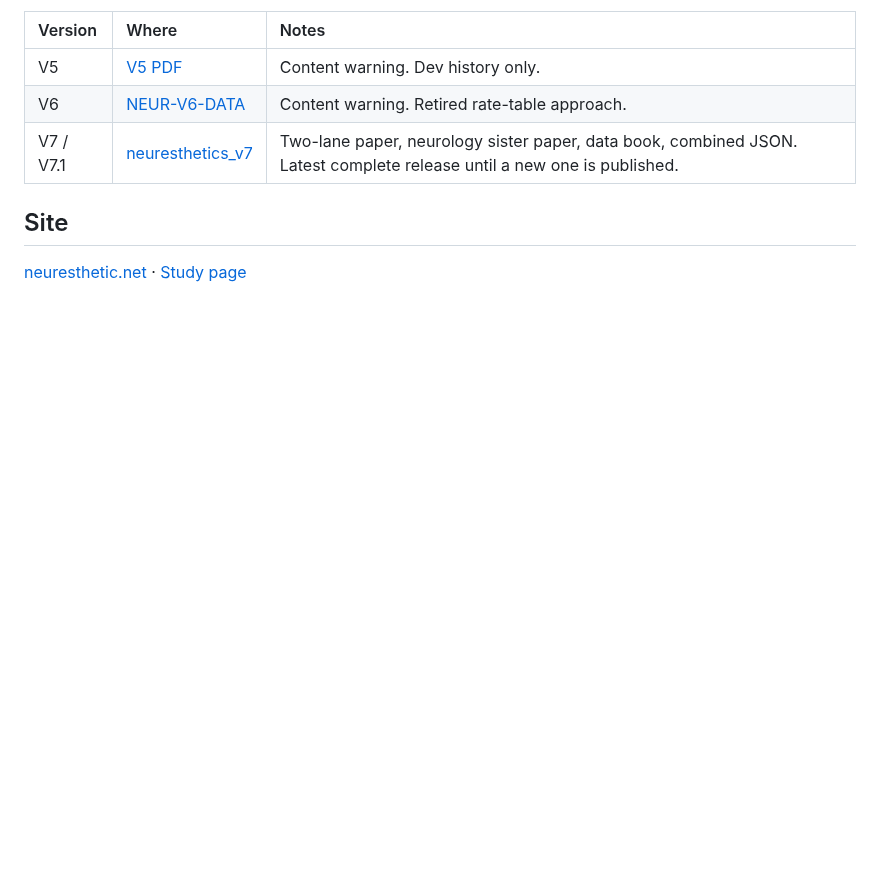
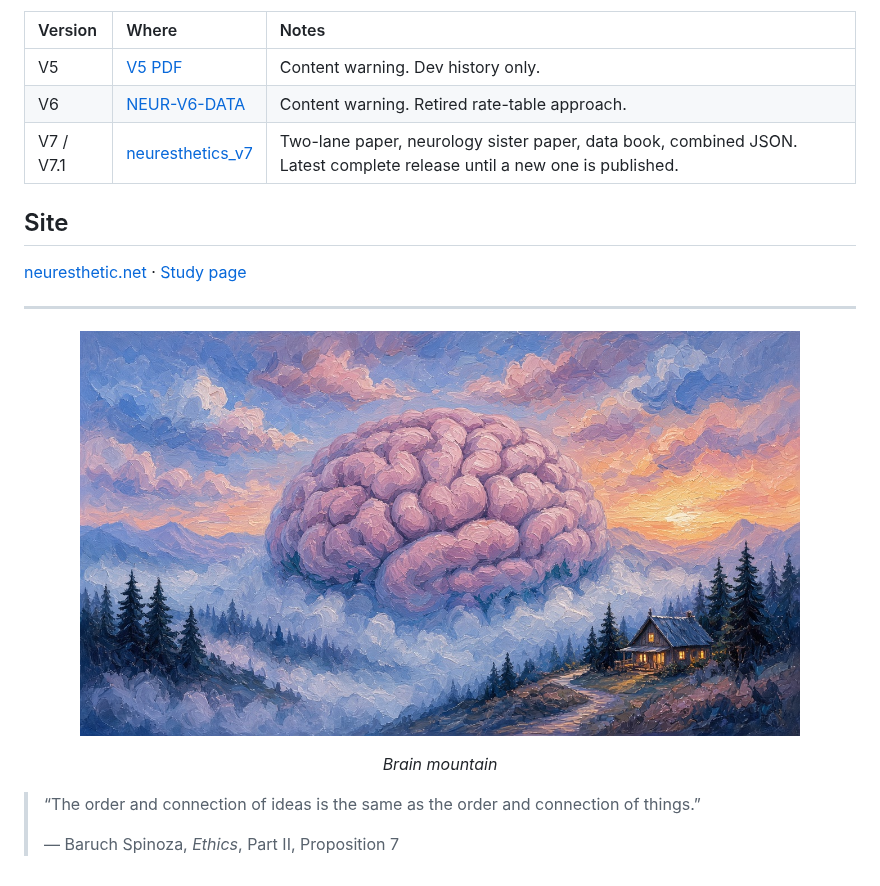
Before and after one commit to neuresthetics/neuresthetics_genius_study, a Markdown page: README.md, the part around the change. Drawn GitHub-style; pictures changed too: figures/brain_mountain.jpg (added); blank space fills up the shorter version.

Commit message:
README: Brain mountain + Spinoza close

```diff
--- a/README.md
+++ b/README.md
@@ -301,3 +301,12 @@ Past versions stay in their own repos so their history doesn't change. Tags and
 ## Site
 
 [neuresthetic.net](https://neuresthetic.net) · [Study page](https://neuresthetics.github.io/study/)
+
+---
+
+<p align="center"><img src="figures/brain_mountain.jpg" alt="Brain mountain" width="720"></p>
+<p align="center"><em>Brain mountain</em></p>
+
+> “The order and connection of ideas is the same as the order and connection of things.”
+>
+> — Baruch Spinoza, *Ethics*, Part II, Proposition 7
```
